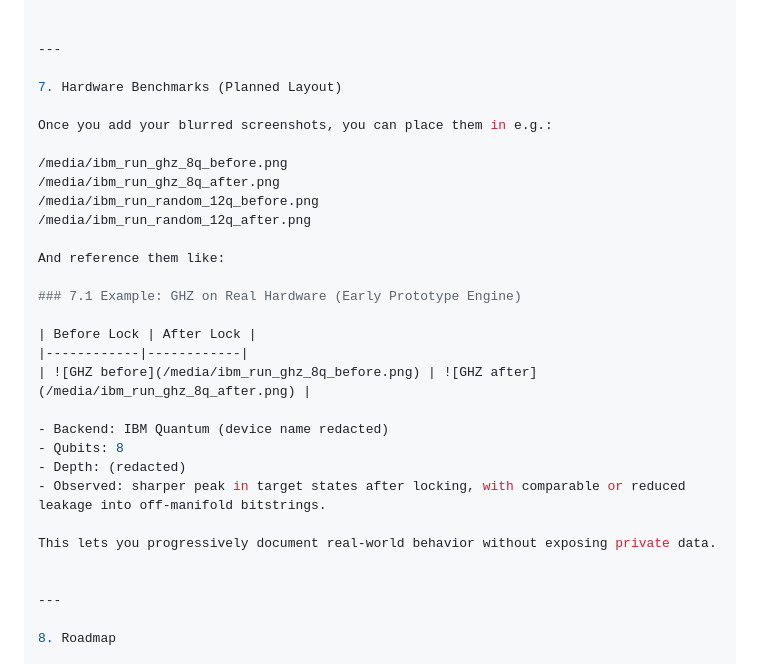
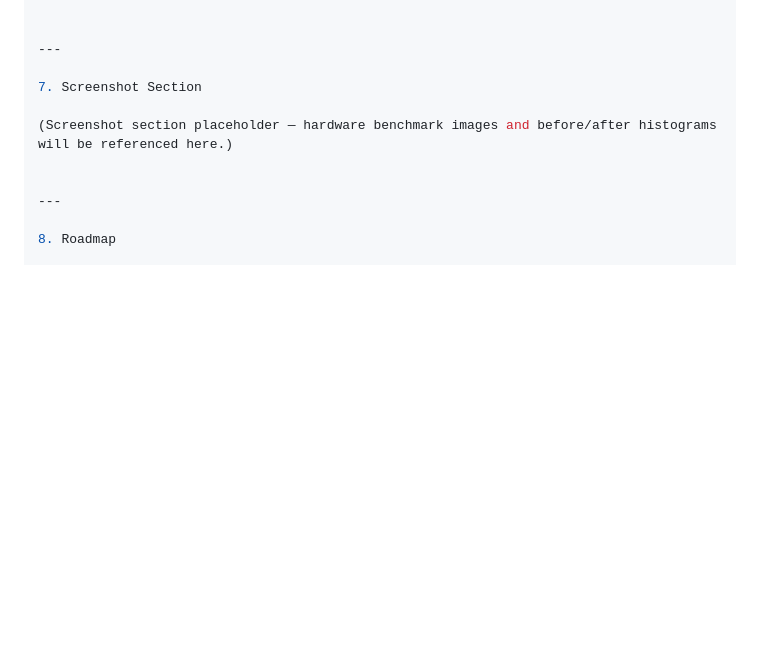
Before and after one commit to AttraQter-Labs/q-lock-attractor-engine, a Markdown page: README.md, the part around one of its changes. Drawn GitHub-style; blank space fills up the shorter version.

```diff
--- a/README.md
+++ b/README.md
@@ -248,29 +245,9 @@ The key point: the locked circuit reproduces the ideal GHZ-like behavior with hi
 
 ---
 
-7. Hardware Benchmarks (Planned Layout)
+7. Screenshot Section
 
-Once you add your blurred screenshots, you can place them in e.g.:
-
-/media/ibm_run_ghz_8q_before.png
-/media/ibm_run_ghz_8q_after.png
-/media/ibm_run_random_12q_before.png
-/media/ibm_run_random_12q_after.png
-
-And reference them like:
-
-### 7.1 Example: GHZ on Real Hardware (Early Prototype Engine)
-
-| Before Lock | After Lock |
-|------------|------------|
-| ![GHZ before](/media/ibm_run_ghz_8q_before.png) | ![GHZ after](/media/ibm_run_ghz_8q_after.png) |
-
-- Backend: IBM Quantum (device name redacted)
-- Qubits: 8
-- Depth: (redacted)
-- Observed: sharper peak in target states after locking, with comparable or reduced leakage into off-manifold bitstrings.
-
-This lets you progressively document real-world behavior without exposing private data.
+(Screenshot section placeholder — hardware benchmark images and before/after histograms will be referenced here.)
 
 
 ---
```
Also changed, not shown: other parts of README.md (+16 -74 lines).
